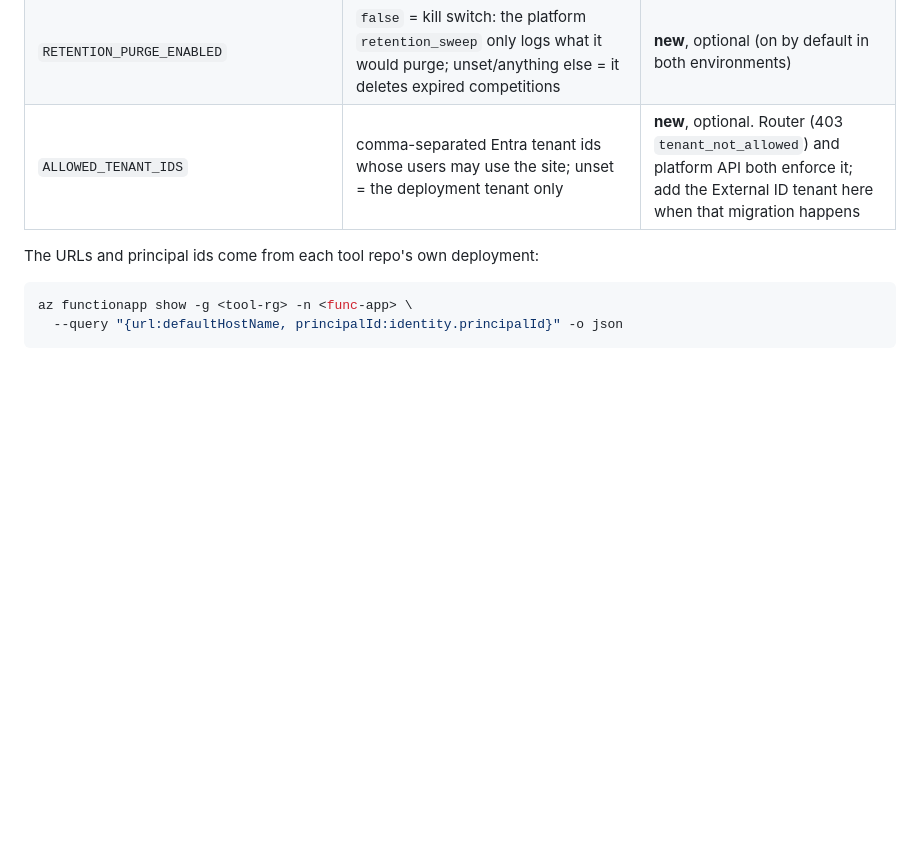
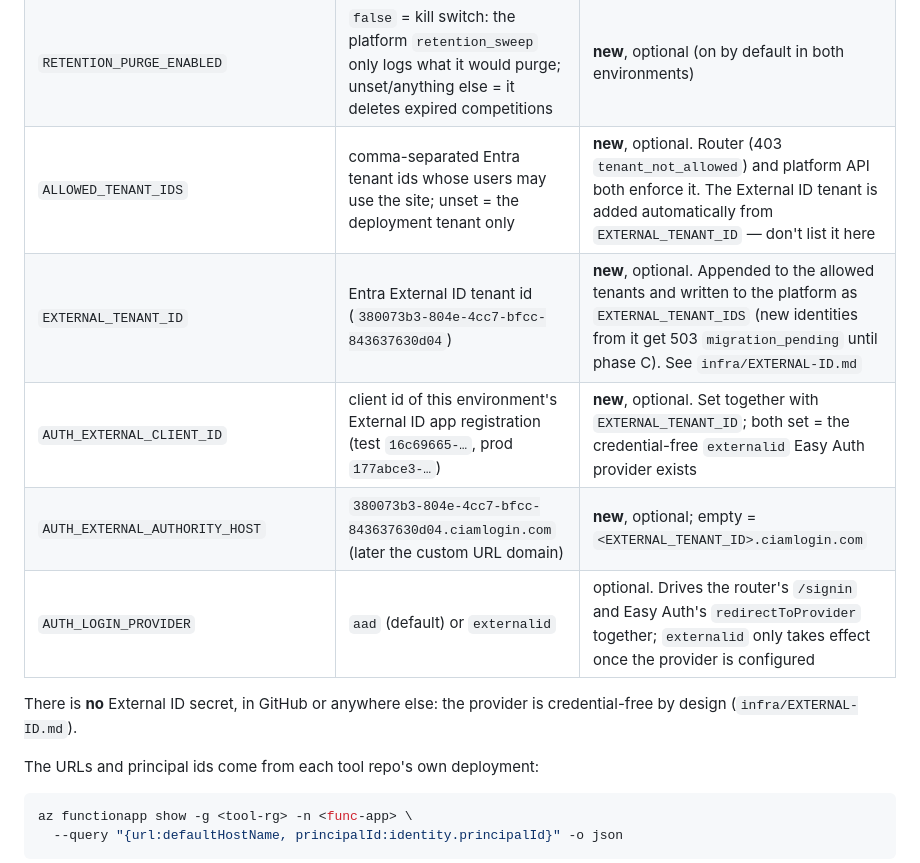
Before and after one commit to figureskatingtools/figureskatingtools-site, a Markdown page: infra/MIGRATION.md, the part around the change. Drawn GitHub-style; blank space fills up the shorter version.

```diff
--- a/infra/MIGRATION.md
+++ b/infra/MIGRATION.md
@@ -48,7 +48,14 @@ after teardown (step 7).
 | `SKIP_CUSTOM_DOMAIN` | `true` during step 3, unset/empty afterwards | **new** |
 | `HOVTP_ENABLED` | `false` to kill the HOVTP listener, unset/empty for the environment default | **new**, optional (test defaults on, prod off) |
 | `RETENTION_PURGE_ENABLED` | `false` = kill switch: the platform `retention_sweep` only logs what it would purge; unset/anything else = it deletes expired competitions | **new**, optional (on by default in both environments) |
-| `ALLOWED_TENANT_IDS` | comma-separated Entra tenant ids whose users may use the site; unset = the deployment tenant only | **new**, optional. Router (403 `tenant_not_allowed`) and platform API both enforce it; add the External ID tenant here when that migration happens |
+| `ALLOWED_TENANT_IDS` | comma-separated Entra tenant ids whose users may use the site; unset = the deployment tenant only | **new**, optional. Router (403 `tenant_not_allowed`) and platform API both enforce it. The External ID tenant is added automatically from `EXTERNAL_TENANT_ID` — don't list it here |
+| `EXTERNAL_TENANT_ID` | Entra External ID tenant id (`380073b3-804e-4cc7-bfcc-843637630d04`) | **new**, optional. Appended to the allowed tenants and written to the platform as `EXTERNAL_TENANT_IDS` (new identities from it get 503 `migration_pending` until phase C). See `infra/EXTERNAL-ID.md` |
+| `AUTH_EXTERNAL_CLIENT_ID` | client id of this environment's External ID app registration (test `16c69665-…`, prod `177abce3-…`) | **new**, optional. Set together with `EXTERNAL_TENANT_ID`; both set = the credential-free `externalid` Easy Auth provider exists |
+| `AUTH_EXTERNAL_AUTHORITY_HOST` | `380073b3-804e-4cc7-bfcc-843637630d04.ciamlogin.com` (later the custom URL domain) | **new**, optional; empty = `<EXTERNAL_TENANT_ID>.ciamlogin.com` |
+| `AUTH_LOGIN_PROVIDER` | `aad` (default) or `externalid` | optional. Drives the router's `/signin` and Easy Auth's `redirectToProvider` together; `externalid` only takes effect once the provider is configured |
+
+There is **no** External ID secret, in GitHub or anywhere else: the provider is
+credential-free by design (`infra/EXTERNAL-ID.md`).
 
 The URLs and principal ids come from each tool repo's own deployment:
 
```
Also changed, not shown: CLAUDE.md (+4 -2 lines), infra/EXTERNAL-ID.md (added, +180 -0 lines).
